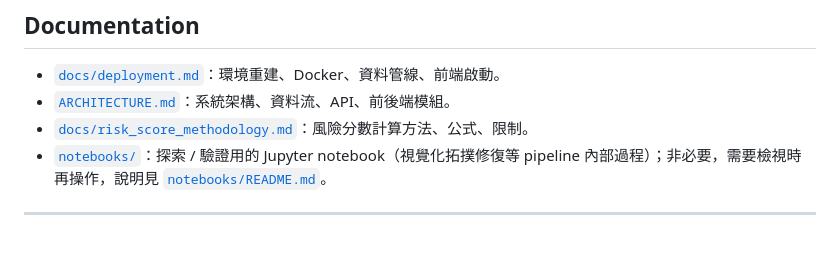
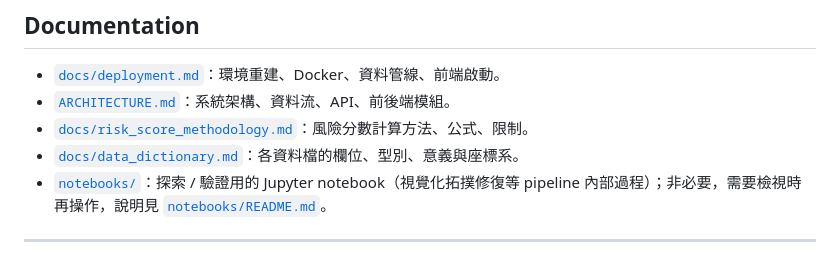
Before and after one commit to su0853/bike-risk-route-app, a Markdown page: README.md, the part around the change. Drawn GitHub-style.

```diff
--- a/README.md
+++ b/README.md
@@ -150,6 +150,7 @@ backend/data/processed/risk_scores.json
 - [`docs/deployment.md`](./docs/deployment.md)：環境重建、Docker、資料管線、前端啟動。
 - [`ARCHITECTURE.md`](./ARCHITECTURE.md)：系統架構、資料流、API、前後端模組。
 - [`docs/risk_score_methodology.md`](./docs/risk_score_methodology.md)：風險分數計算方法、公式、限制。
+- [`docs/data_dictionary.md`](./docs/data_dictionary.md)：各資料檔的欄位、型別、意義與座標系。
 - [`notebooks/`](./notebooks/)：探索 / 驗證用的 Jupyter notebook（視覺化拓撲修復等 pipeline 內部過程）；非必要，需要檢視時再操作，說明見 [`notebooks/README.md`](./notebooks/README.md)。
 
 ---
```
Also changed, not shown: ARCHITECTURE.md (+2 -0 lines), docs/data_dictionary.md (added, +157 -0 lines).
